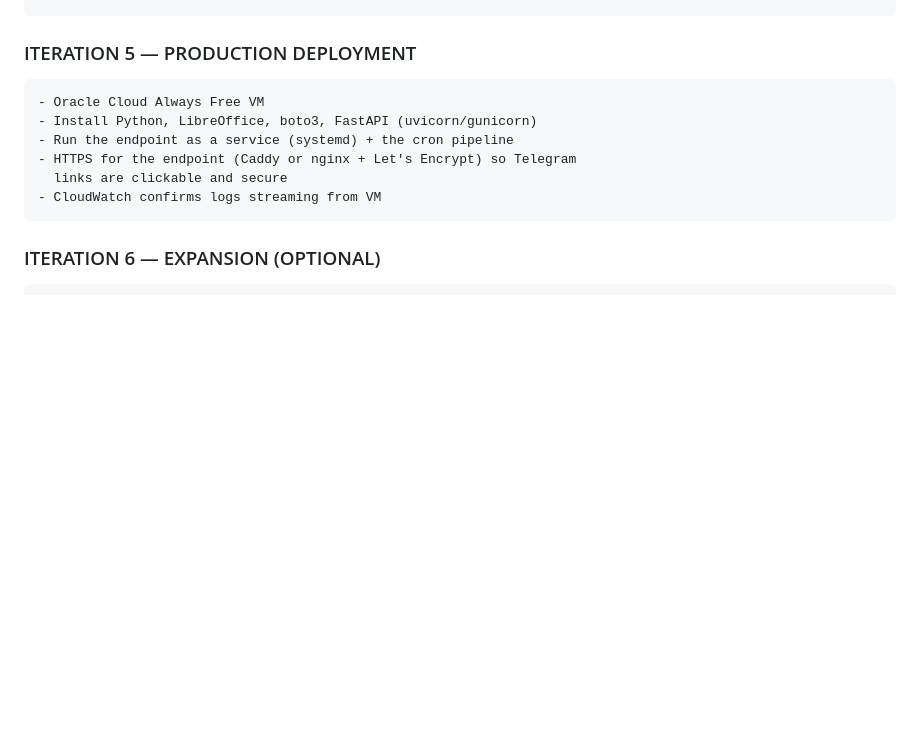
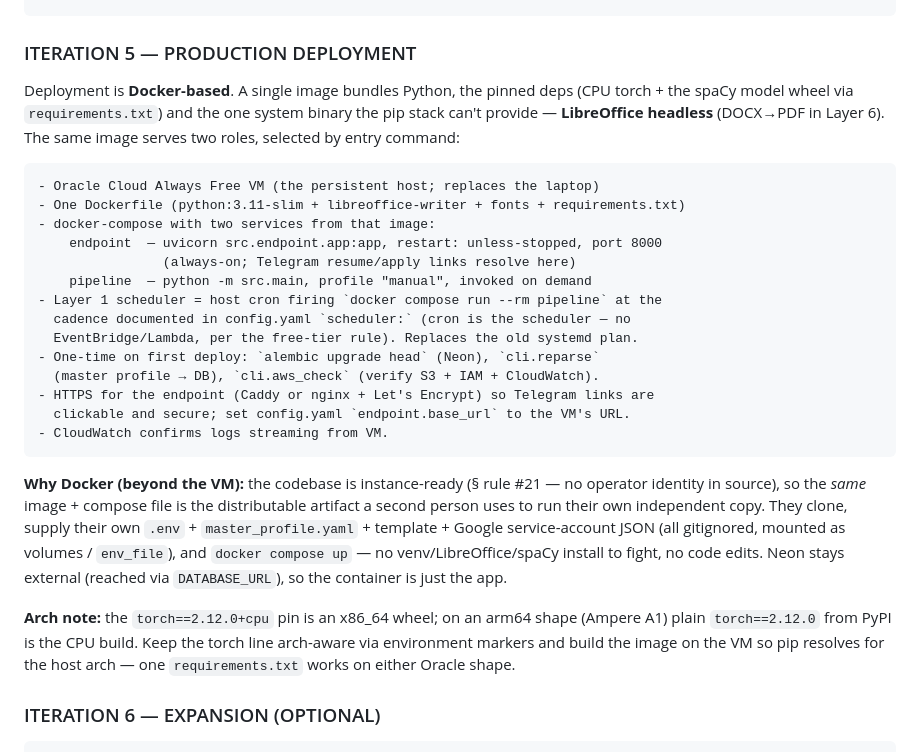
Before and after one commit to VishnujanNarayanan/Job_Application_Bot, a Markdown page: job_automation_architecture.md, the part around the change. Rendered like a GitHub page; blank space fills up the shorter version.

Commit message:
Doc: specify Docker-based Oracle VM deployment in architecture Iteration 5

````diff
--- a/job_automation_architecture.md
+++ b/job_automation_architecture.md
@@ -887,14 +887,40 @@ Acceptance:
 
 ### ITERATION 5 — PRODUCTION DEPLOYMENT
 
+Deployment is **Docker-based**. A single image bundles Python, the pinned deps
+(CPU torch + the spaCy model wheel via `requirements.txt`) and the one system
+binary the pip stack can't provide — **LibreOffice headless** (DOCX→PDF in Layer
+6). The same image serves two roles, selected by entry command:
+
 ```
-- Oracle Cloud Always Free VM
-- Install Python, LibreOffice, boto3, FastAPI (uvicorn/gunicorn)
-- Run the endpoint as a service (systemd) + the cron pipeline
-- HTTPS for the endpoint (Caddy or nginx + Let's Encrypt) so Telegram
-  links are clickable and secure
-- CloudWatch confirms logs streaming from VM
+- Oracle Cloud Always Free VM (the persistent host; replaces the laptop)
+- One Dockerfile (python:3.11-slim + libreoffice-writer + fonts + requirements.txt)
+- docker-compose with two services from that image:
+    endpoint  — uvicorn src.endpoint.app:app, restart: unless-stopped, port 8000
+                (always-on; Telegram resume/apply links resolve here)
+    pipeline  — python -m src.main, profile "manual", invoked on demand
+- Layer 1 scheduler = host cron firing `docker compose run --rm pipeline` at the
+  cadence documented in config.yaml `scheduler:` (cron is the scheduler — no
+  EventBridge/Lambda, per the free-tier rule). Replaces the old systemd plan.
+- One-time on first deploy: `alembic upgrade head` (Neon), `cli.reparse`
+  (master profile → DB), `cli.aws_check` (verify S3 + IAM + CloudWatch).
+- HTTPS for the endpoint (Caddy or nginx + Let's Encrypt) so Telegram links are
+  clickable and secure; set config.yaml `endpoint.base_url` to the VM's URL.
+- CloudWatch confirms logs streaming from VM.
 ```
+
+**Why Docker (beyond the VM):** the codebase is instance-ready (§ rule #21 — no
+operator identity in source), so the *same* image + compose file is the
+distributable artifact a second person uses to run their own independent copy.
+They clone, supply their own `.env` + `master_profile.yaml` + template + Google
+service-account JSON (all gitignored, mounted as volumes / `env_file`), and
+`docker compose up` — no venv/LibreOffice/spaCy install to fight, no code edits.
+Neon stays external (reached via `DATABASE_URL`), so the container is just the app.
+
+**Arch note:** the `torch==2.12.0+cpu` pin is an x86_64 wheel; on an arm64 shape
+(Ampere A1) plain `torch==2.12.0` from PyPI is the CPU build. Keep the torch line
+arch-aware via environment markers and build the image on the VM so pip resolves
+for the host arch — one `requirements.txt` works on either Oracle shape.
 
 ### ITERATION 6 — EXPANSION (OPTIONAL)
 
````
Also changed, not shown: CHANGELOG.md (+1 -2 lines).
